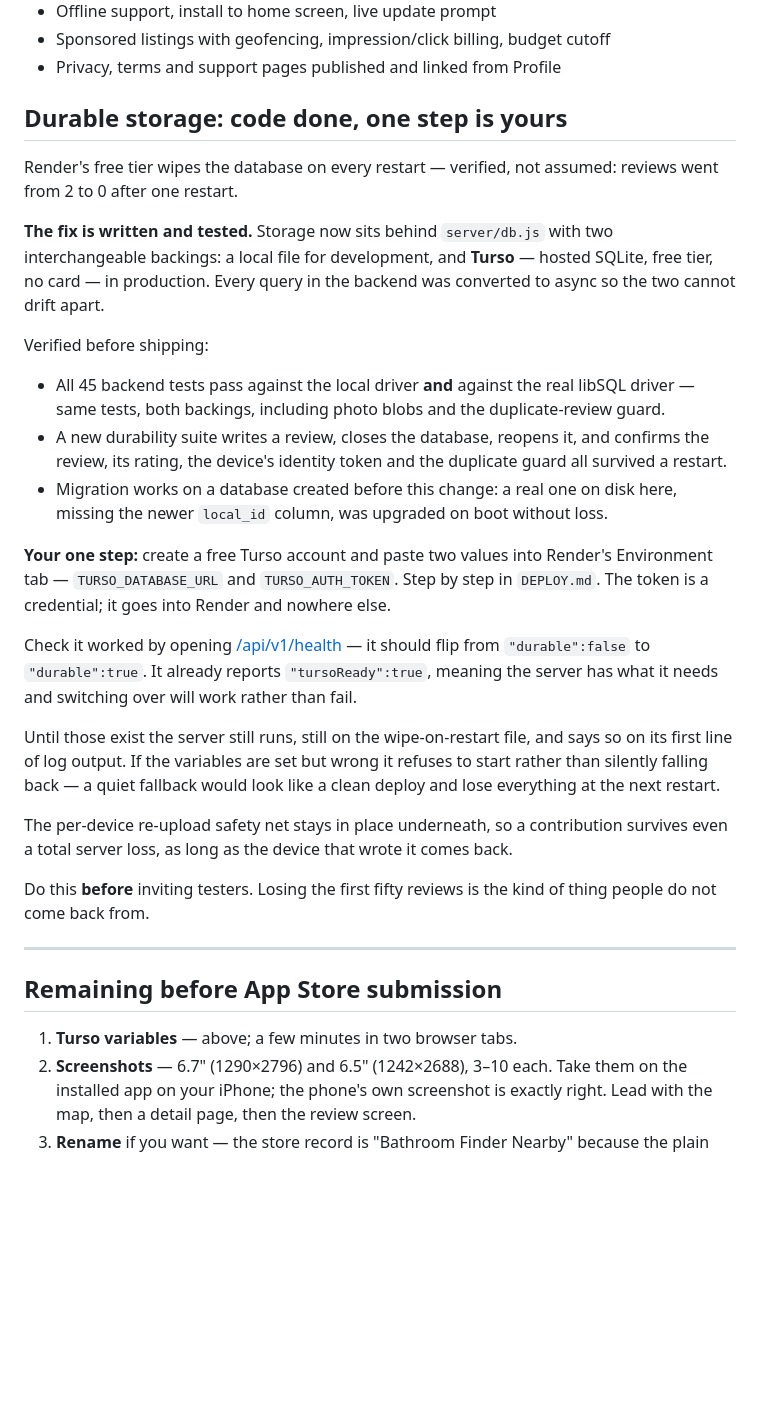
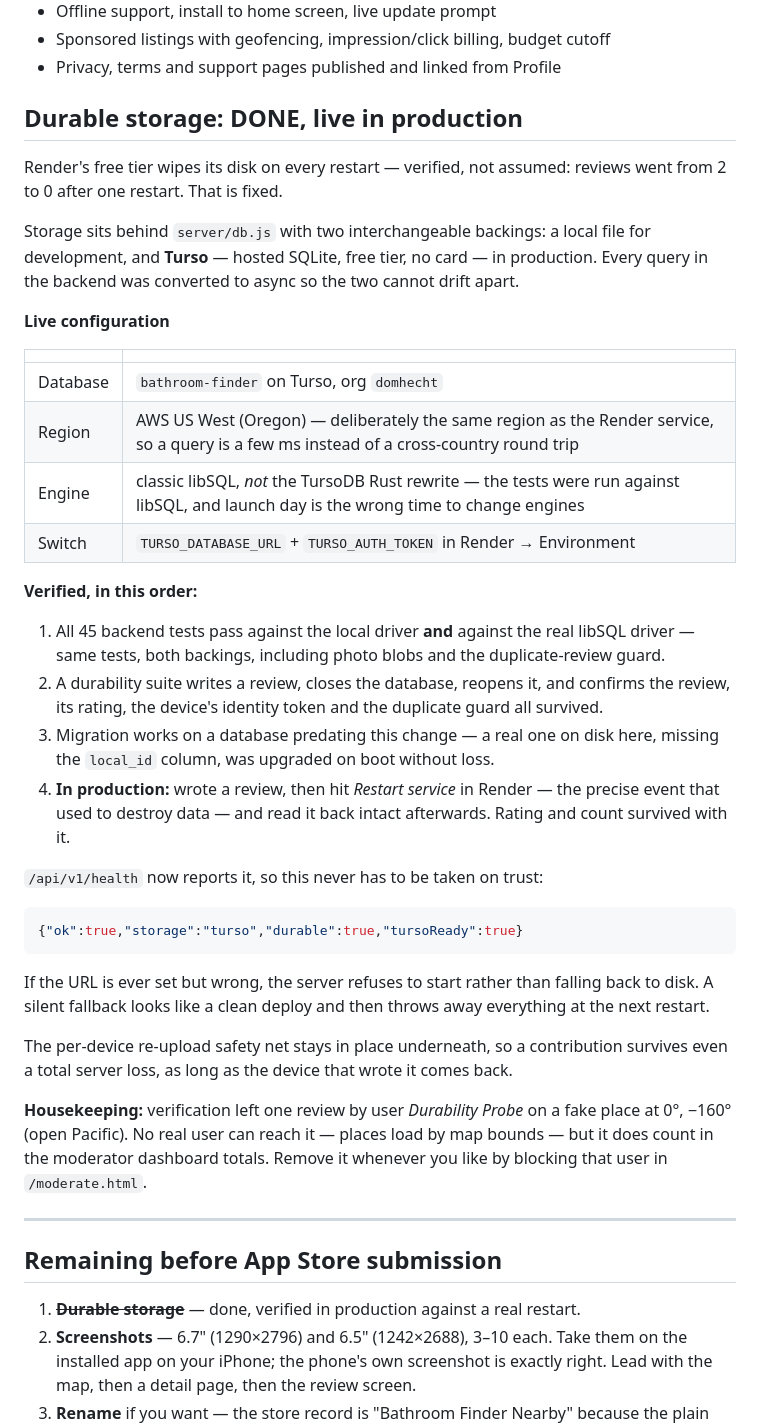
Before and after one commit to bayboyproductions408/bathroom-finder, a Markdown page: LAUNCH-STATUS.md, the part around the change. Rendered like a GitHub page; blank space fills up the shorter version.

Commit message:
Record that durable storage is live and verified against a real restart
Turso is switched on in production: database bathroom-finder, Oregon, chosen to
match the Render service's region so a query is a few ms rather than a
cross-country round trip. Classic libSQL rather than the TursoDB engine, since
that is what the tests were run against.

Proven the only way that counts: wrote a review, hit Restart service — the
event that previously took reviews from 2 to 0 — and read it back intact.

Co-Authored-By: Claude Opus 5 <noreply@anthropic.com>

````diff
--- a/LAUNCH-STATUS.md
+++ b/LAUNCH-STATUS.md
@@ -21,53 +21,62 @@ Live now, free, no card anywhere:
 - Sponsored listings with geofencing, impression/click billing, budget cutoff
 - Privacy, terms and support pages published and linked from Profile
 
-## Durable storage: code done, one step is yours
+## Durable storage: DONE, live in production
 
-Render's free tier wipes the database on every restart — verified, not assumed:
-reviews went from 2 to 0 after one restart.
+Render's free tier wipes its disk on every restart — verified, not assumed:
+reviews went from 2 to 0 after one restart. That is fixed.
 
-**The fix is written and tested.** Storage now sits behind `server/db.js` with two
-interchangeable backings: a local file for development, and **Turso** — hosted
-SQLite, free tier, no card — in production. Every query in the backend was
-converted to async so the two cannot drift apart.
+Storage sits behind `server/db.js` with two interchangeable backings: a local
+file for development, and **Turso** — hosted SQLite, free tier, no card — in
+production. Every query in the backend was converted to async so the two cannot
+drift apart.
 
-Verified before shipping:
+**Live configuration**
 
-- All 45 backend tests pass against the local driver **and** against the real
-  libSQL driver — same tests, both backings, including photo blobs and the
-  duplicate-review guard.
-- A new durability suite writes a review, closes the database, reopens it, and
-  confirms the review, its rating, the device's identity token and the duplicate
-  guard all survived a restart.
-- Migration works on a database created before this change: a real one on disk
-  here, missing the newer `local_id` column, was upgraded on boot without loss.
+| | |
+|---|---|
+| Database | `bathroom-finder` on Turso, org `domhecht` |
+| Region | AWS US West (Oregon) — deliberately the same region as the Render service, so a query is a few ms instead of a cross-country round trip |
+| Engine | classic libSQL, *not* the TursoDB Rust rewrite — the tests were run against libSQL, and launch day is the wrong time to change engines |
+| Switch | `TURSO_DATABASE_URL` + `TURSO_AUTH_TOKEN` in Render → Environment |
 
-**Your one step:** create a free Turso account and paste two values into Render's
-Environment tab — `TURSO_DATABASE_URL` and `TURSO_AUTH_TOKEN`. Step by step in
-`DEPLOY.md`. The token is a credential; it goes into Render and nowhere else.
+**Verified, in this order:**
 
-Check it worked by opening
-[/api/v1/health](https://bathroom-finder.onrender.com/api/v1/health) — it should
-flip from `"durable":false` to `"durable":true`. It already reports
-`"tursoReady":true`, meaning the server has what it needs and switching over
-will work rather than fail.
+1. All 45 backend tests pass against the local driver **and** against the real
+   libSQL driver — same tests, both backings, including photo blobs and the
+   duplicate-review guard.
+2. A durability suite writes a review, closes the database, reopens it, and
+   confirms the review, its rating, the device's identity token and the
+   duplicate guard all survived.
+3. Migration works on a database predating this change — a real one on disk
+   here, missing the `local_id` column, was upgraded on boot without loss.
+4. **In production:** wrote a review, then hit *Restart service* in Render — the
+   precise event that used to destroy data — and read it back intact
+   afterwards. Rating and count survived with it.
 
-Until those exist the server still runs, still on the wipe-on-restart file, and
-says so on its first line of log output. If the variables are set but wrong it
-refuses to start rather than silently falling back — a quiet fallback would look
-like a clean deploy and lose everything at the next restart.
+`/api/v1/health` now reports it, so this never has to be taken on trust:
+
+```json
+{"ok":true,"storage":"turso","durable":true,"tursoReady":true}
+```
+
+If the URL is ever set but wrong, the server refuses to start rather than
+falling back to disk. A silent fallback looks like a clean deploy and then
+throws away everything at the next restart.
 
 The per-device re-upload safety net stays in place underneath, so a contribution
 survives even a total server loss, as long as the device that wrote it comes back.
 
-Do this **before** inviting testers. Losing the first fifty reviews is the kind of
-thing people do not come back from.
+**Housekeeping:** verification left one review by user *Durability Probe* on a
+fake place at 0°, −160° (open Pacific). No real user can reach it — places load
+by map bounds — but it does count in the moderator dashboard totals. Remove it
+whenever you like by blocking that user in `/moderate.html`.
 
 ---
 
 ## Remaining before App Store submission
 
-1. **Turso variables** — above; a few minutes in two browser tabs.
+1. ~~**Durable storage**~~ — done, verified in production against a real restart.
 2. **Screenshots** — 6.7" (1290×2796) and 6.5" (1242×2688), 3–10 each. Take them on
    the installed app on your iPhone; the phone's own screenshot is exactly right.
    Lead with the map, then a detail page, then the review screen.
````
Also changed, not shown: DEPLOY.md (+4 -2 lines).
